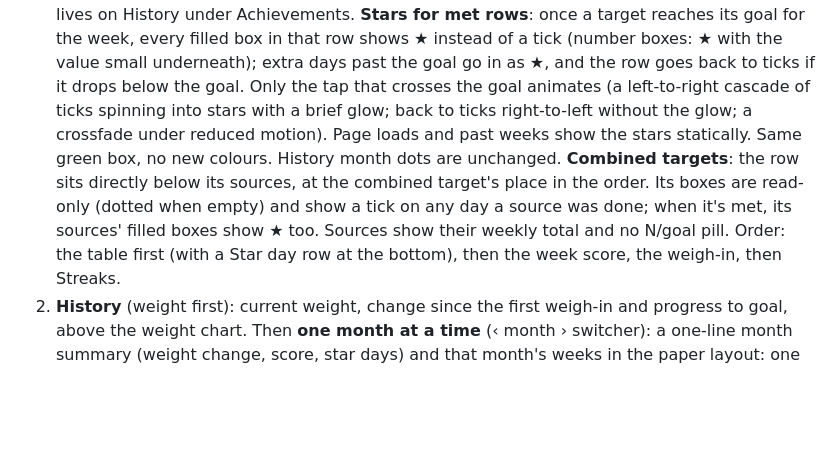
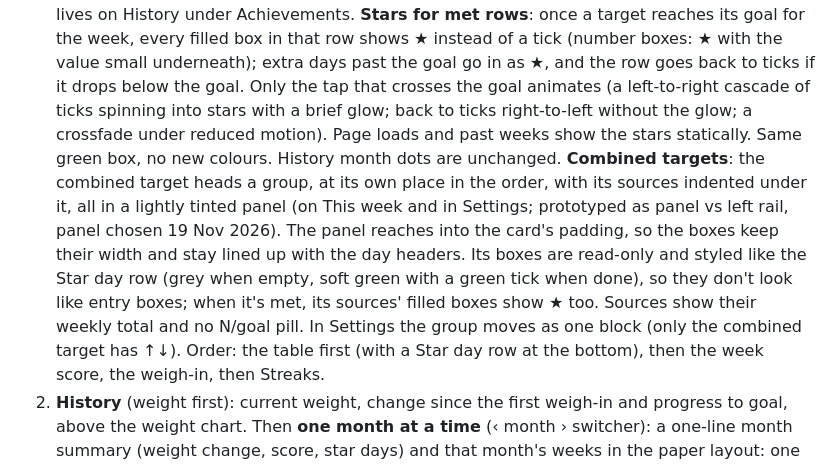
Before and after one commit to ajyounguk/tickweek, a Markdown page: docs/design.md, the part around the change. Rendered like a GitHub page; blank space fills up the shorter version.

```diff
--- a/docs/design.md
+++ b/docs/design.md
@@ -75,9 +75,13 @@ The current week's score and streaks are "in progress" until the week closes.
    ticks spinning into stars with a brief glow; back to ticks right-to-left without the glow; a crossfade under
    reduced motion). Page loads and past weeks show the stars statically. Same green box, no new colours. History
    month dots are unchanged.
-   **Combined targets**: the row sits directly below its sources, at the combined target's place in the order. Its
-   boxes are read-only (dotted when empty) and show a tick on any day a source was done; when it's met, its sources'
-   filled boxes show ★ too. Sources show their weekly total and no N/goal pill.
+   **Combined targets**: the combined target heads a group, at its own place in the order, with its sources indented
+   under it, all in a lightly tinted panel (on This week and in Settings; prototyped as panel vs left rail, panel
+   chosen 19 Nov 2026). The panel reaches into the card's padding, so the boxes keep their width and stay lined up
+   with the day headers. Its boxes are read-only and styled like the Star day row (grey when empty, soft green with a green tick when done),
+   so they don't look like entry boxes;
+   when it's met, its sources' filled boxes show ★ too. Sources show their weekly total and no N/goal pill. In
+   Settings the group moves as one block (only the combined target has ↑↓).
    Order: the table first (with a Star day row at the bottom), then the week score, the weigh-in, then Streaks.
 2. **History** (weight first): current weight, change since the first weigh-in and progress to goal, above the
    weight chart. Then **one month at a time** (‹ month › switcher): a one-line month summary (weight change, score,
```
Also changed, not shown: README.md (+1 -1 lines), docs/changelogs/2026-11.md (+17 -0 lines), docs/screenshots/settings-dark.png, docs/screenshots/settings-light.png, docs/screenshots/this-week-dark.png, docs/screenshots/this-week-light.png, 7 other files.
